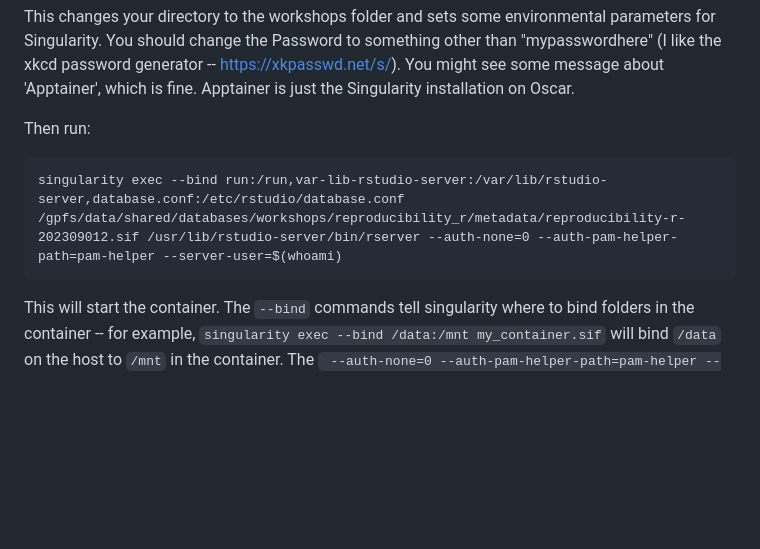
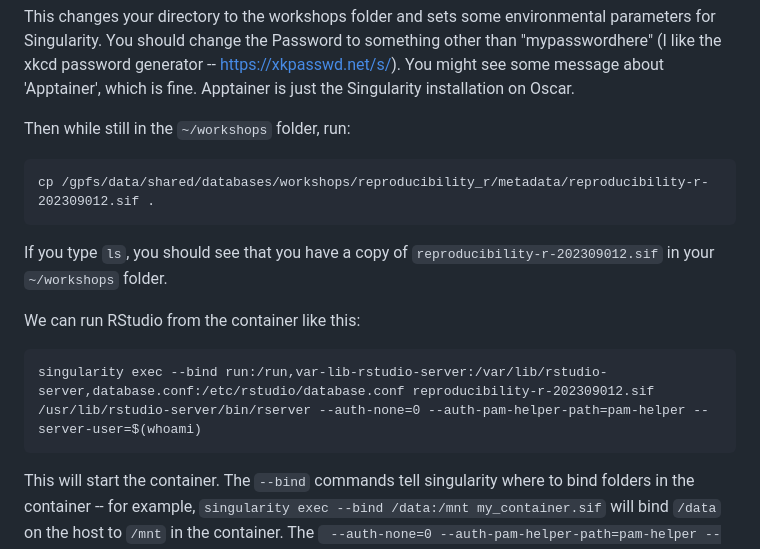
Before and after one commit to brown-ccv/reproducibility_r, a Markdown page: readme.md, the part around the change. GitHub-like rendering; blank space fills up the shorter version.

Commit message:
copy sif instead

````diff
--- a/readme.md
+++ b/readme.md
@@ -33,9 +33,18 @@ export PASSWORD="mypasswordhere"
 ```
 This changes your directory to the workshops folder and sets some environmental parameters for Singularity. You should change the Password to something other than "mypasswordhere" (I like the xkcd password generator -- https://xkpasswd.net/s/). You might see some message about 'Apptainer', which is fine. Apptainer is just the Singularity installation on Oscar.
 
-Then run:
+Then while still in the `~/workshops` folder, run:
+
 ```
-singularity exec --bind run:/run,var-lib-rstudio-server:/var/lib/rstudio-server,database.conf:/etc/rstudio/database.conf /gpfs/data/shared/databases/workshops/reproducibility_r/metadata/reproducibility-r-202309012.sif /usr/lib/rstudio-server/bin/rserver --auth-none=0 --auth-pam-helper-path=pam-helper --server-user=$(whoami)
+cp /gpfs/data/shared/databases/workshops/reproducibility_r/metadata/reproducibility-r-202309012.sif .
+```
+
+If you type `ls`, you should see that you have a copy of `reproducibility-r-202309012.sif` in your `~/workshops` folder.
+
+We can run RStudio from the container like this:
+
+```
+singularity exec --bind run:/run,var-lib-rstudio-server:/var/lib/rstudio-server,database.conf:/etc/rstudio/database.conf reproducibility-r-202309012.sif /usr/lib/rstudio-server/bin/rserver --auth-none=0 --auth-pam-helper-path=pam-helper --server-user=$(whoami)
 ```
 This will start the container. The `--bind` commands tell singularity where to bind folders in the container -- for example, `singularity exec --bind /data:/mnt my_container.sif` will bind `/data` on the host to `/mnt` in the container. The ` --auth-none=0 --auth-pam-helper-path=pam-helper --server-user=$(whoami)` are lifted directly from the Rocker docs and let us authenticate when we connect to the RStudio container.
 
````
